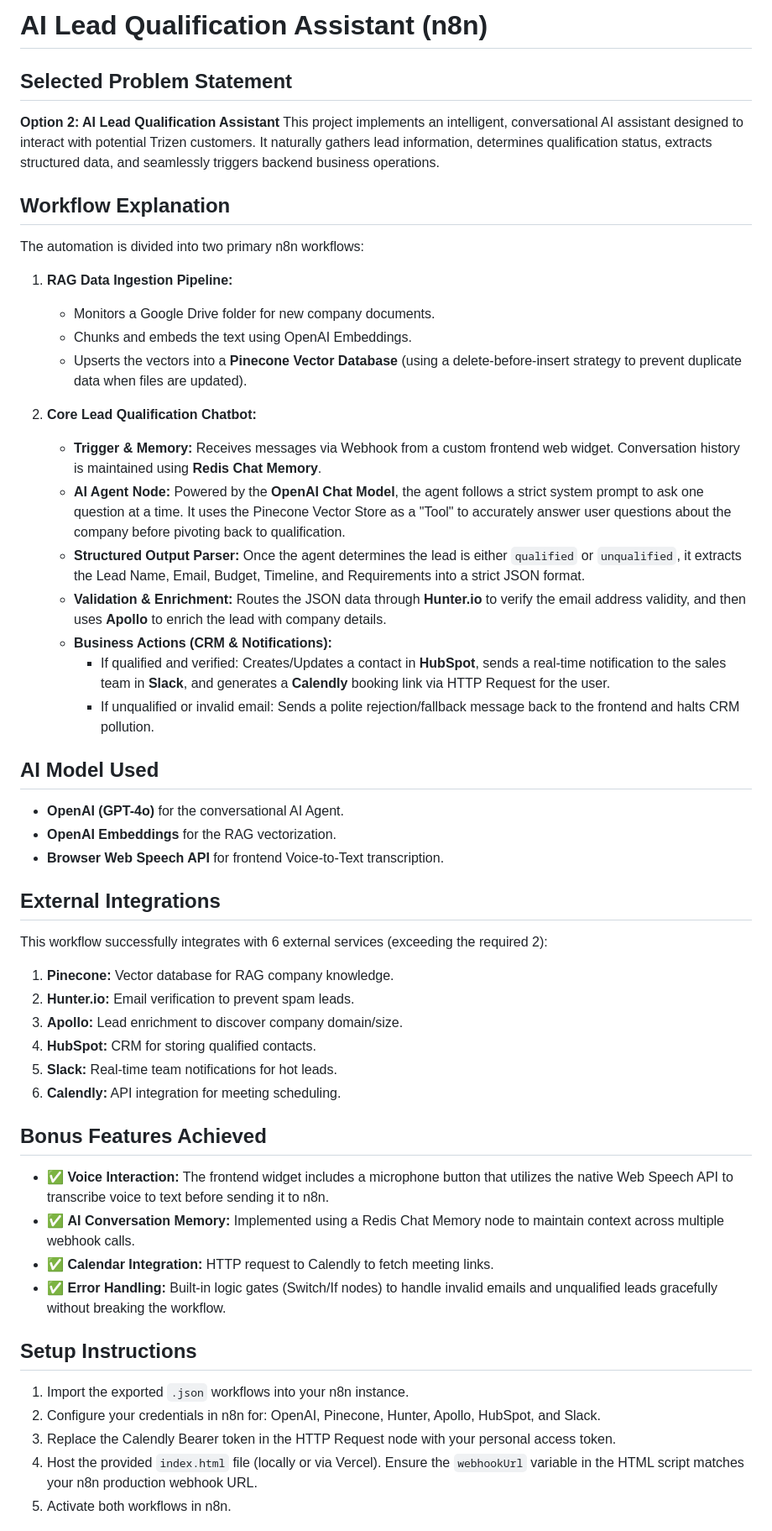
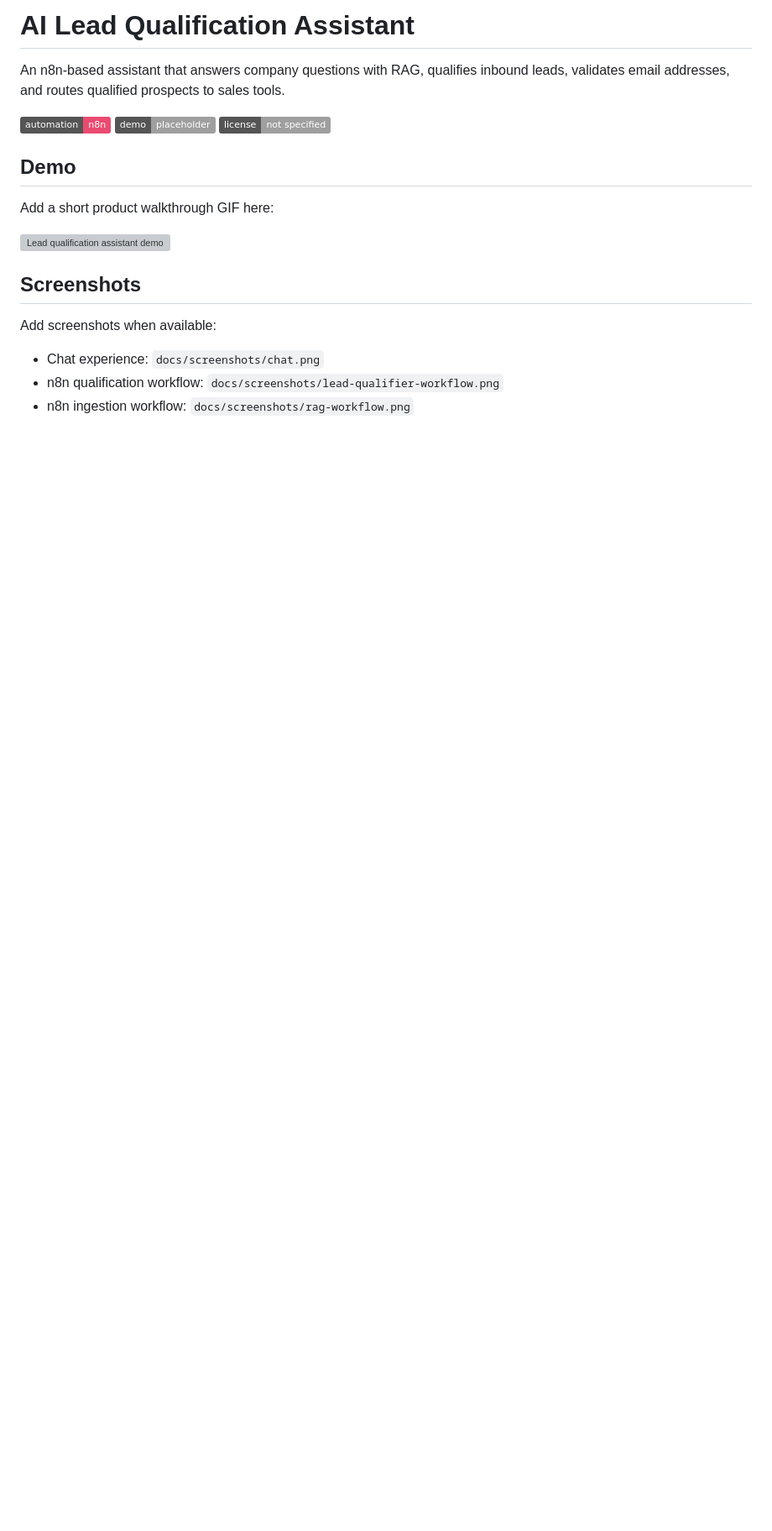
Before and after one commit to mariamneffeti/lead-qualifier, a Markdown page: README.md, the part around one of its changes. Shown at 84% size. GitHub-like rendering; badges without logos; blank space fills up the shorter version; grey boxes are pictures that could not be loaded.

Commit message:
docs: rewrite portfolio README for lead qualifier

```diff
--- a/README.md
+++ b/README.md
@@ -1,50 +1,22 @@
-# AI Lead Qualification Assistant (n8n)
+# AI Lead Qualification Assistant
 
-## Selected Problem Statement
-**Option 2: AI Lead Qualification Assistant**
-This project implements an intelligent, conversational AI assistant designed to interact with potential Trizen customers. It naturally gathers lead information, determines qualification status, extracts structured data, and seamlessly triggers backend business operations.
+An n8n-based assistant that answers company questions with RAG, qualifies inbound leads, validates email addresses, and routes qualified prospects to sales tools.
 
-## Workflow Explanation
-The automation is divided into two primary n8n workflows:
+[![Built with n8n](https://img.shields.io/badge/automation-n8n-EA4B71)](https://n8n.io/)
+[![Live Demo](https://img.shields.io/badge/demo-placeholder-lightgrey)](#demo)
+[![License](https://img.shields.io/badge/license-not%20specified-lightgrey)](#license)
 
-1. **RAG Data Ingestion Pipeline:**
-   - Monitors a Google Drive folder for new company documents.
-   - Chunks and embeds the text using OpenAI Embeddings.
-   - Upserts the vectors into a **Pinecone Vector Database** (using a delete-before-insert strategy to prevent duplicate data when files are updated).
+## Demo
 
-2. **Core Lead Qualification Chatbot:**
-   - **Trigger & Memory:** Receives messages via Webhook from a custom frontend web widget. Conversation history is maintained using **Redis Chat Memory**.
-   - **AI Agent Node:** Powered by the **OpenAI Chat Model**, the agent follows a strict system prompt to ask one question at a time. It uses the Pinecone Vector Store as a "Tool" to accurately answer user questions about the company before pivoting back to qualification.
-   - **Structured Output Parser:** Once the agent determines the lead is either `qualified` or `unqualified`, it extracts the Lead Name, Email, Budget, Timeline, and Requirements into a strict JSON format.
-   - **Validation & Enrichment:** Routes the JSON data through **Hunter.io** to verify the email address validity, and then uses **Apollo** to enrich the lead with company details.
-   - **Business Actions (CRM & Notifications):**
-     - If qualified and verified: Creates/Updates a contact in **HubSpot**, sends a real-time notification to the sales team in **Slack**, and generates a **Calendly** booking link via HTTP Request for the user.
-     - If unqualified or invalid email: Sends a polite rejection/fallback message back to the frontend and halts CRM pollution.
+Add a short product walkthrough GIF here:
 
-## AI Model Used
-- **OpenAI (GPT-4o)** for the conversational AI Agent.
-- **OpenAI Embeddings** for the RAG vectorization.
-- **Browser Web Speech API** for frontend Voice-to-Text transcription.
+![Lead qualification assistant demo](docs/demo.gif)
 
-## External Integrations
-This workflow successfully integrates with 6 external services (exceeding the required 2):
-1. **Pinecone:** Vector database for RAG company knowledge.
-2. **Hunter.io:** Email verification to prevent spam leads.
-3. **Apollo:** Lead enrichment to discover company domain/size.
-4. **HubSpot:** CRM for storing qualified contacts.
-5. **Slack:** Real-time team notifications for hot leads.
-6. **Calendly:** API integration for meeting scheduling.
+## Screenshots
 
-## Bonus Features Achieved
-- ✅ **Voice Interaction:** The frontend widget includes a microphone button that utilizes the native Web Speech API to transcribe voice to text before sending it to n8n.
-- ✅ **AI Conversation Memory:** Implemented using a Redis Chat Memory node to maintain context across multiple webhook calls.
-- ✅ **Calendar Integration:** HTTP request to Calendly to fetch meeting links.
-- ✅ **Error Handling:** Built-in logic gates (Switch/If nodes) to handle invalid emails and unqualified leads gracefully without breaking the workflow.
+Add screenshots when available:
 
-## Setup Instructions
-1. Import the exported `.json` workflows into your n8n instance.
-2. Configure your credentials in n8n for: OpenAI, Pinecone, Hunter, Apollo, HubSpot, and Slack.
-3. Replace the Calendly Bearer token in the HTTP Request node with your personal access token.
-4. Host the provided `index.html` file (locally or via Vercel). Ensure the `webhookUrl` variable in the HTML script matches your n8n production webhook URL.
-5. Activate both workflows in n8n.
+- Chat experience: `docs/screenshots/chat.png`
+- n8n qualification workflow: `docs/screenshots/lead-qualifier-workflow.png`
+- n8n ingestion workflow: `docs/screenshots/rag-workflow.png`
 
```
Also changed, not shown: other parts of README.md (+99 -3 lines).
